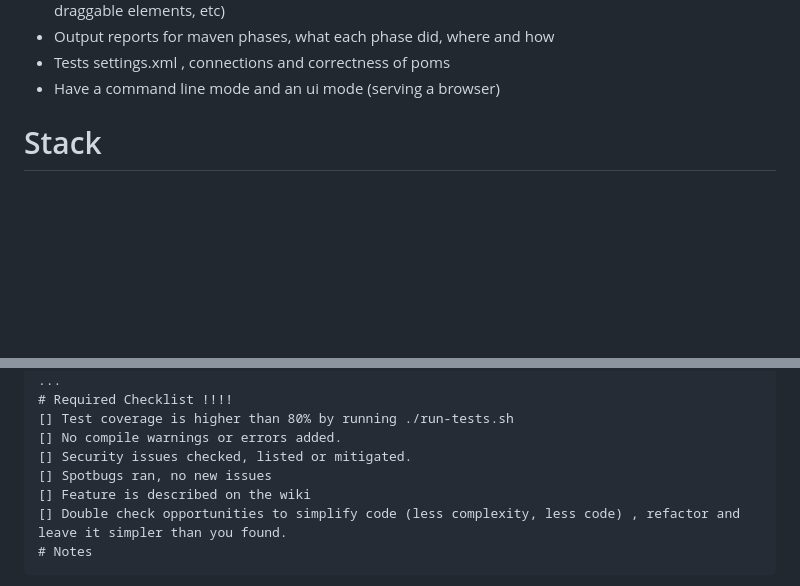
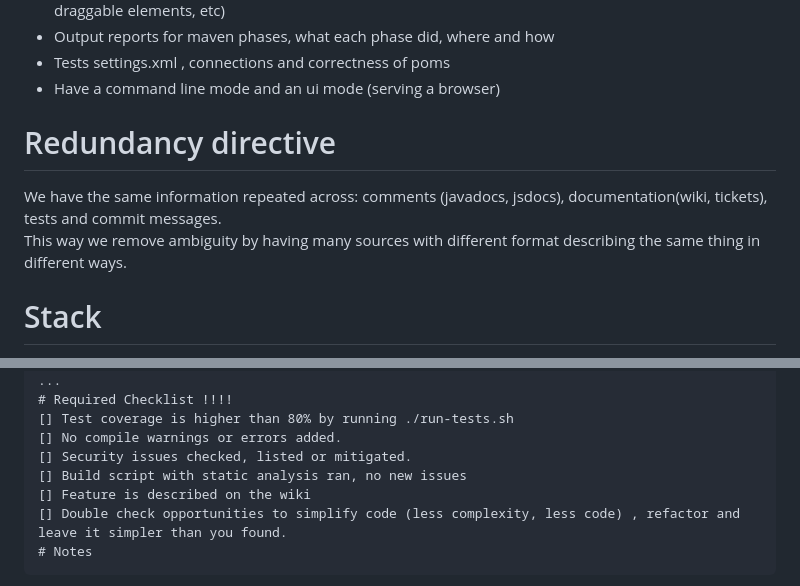
Before and after one commit to beothorn/pompot, a Markdown page: AGENTS.md, 2 parts joined by grey strips. Drawn GitHub-style; blank space fills up the shorter version.

Commit message:
Changed AGENTS.md a little bit

```diff
--- a/AGENTS.md
+++ b/AGENTS.md
@@ -19,6 +19,11 @@ The features (planned) are:
 - Output reports for maven phases, what each phase did, where and how
 - Tests settings.xml , connections and correctness of poms
 - Have a command line mode and an ui mode (serving a browser)
+
+# Redundancy directive
+
+We have the same information repeated across: comments (javadocs, jsdocs), documentation(wiki, tickets), tests and commit messages.
+This way we remove ambiguity by having many sources with different format describing the same thing in different ways.
 
 # Stack
 
@@ -57,7 +62,7 @@ On the tickets folder, give your task a number and fill the template:
 [] Test coverage is higher than 80% by running ./run-tests.sh
 [] No compile warnings or errors added.
 [] Security issues checked, listed or mitigated.
-[] Spotbugs ran, no new issues
+[] Build script with static analysis ran, no new issues
 [] Feature is described on the wiki
 [] Double check opportunities to simplify code (less complexity, less code) , refactor and leave it simpler than you found.
 # Notes
```
Also changed, not shown: tickets/1_Example_ticket.md (added, +17 -0 lines).
